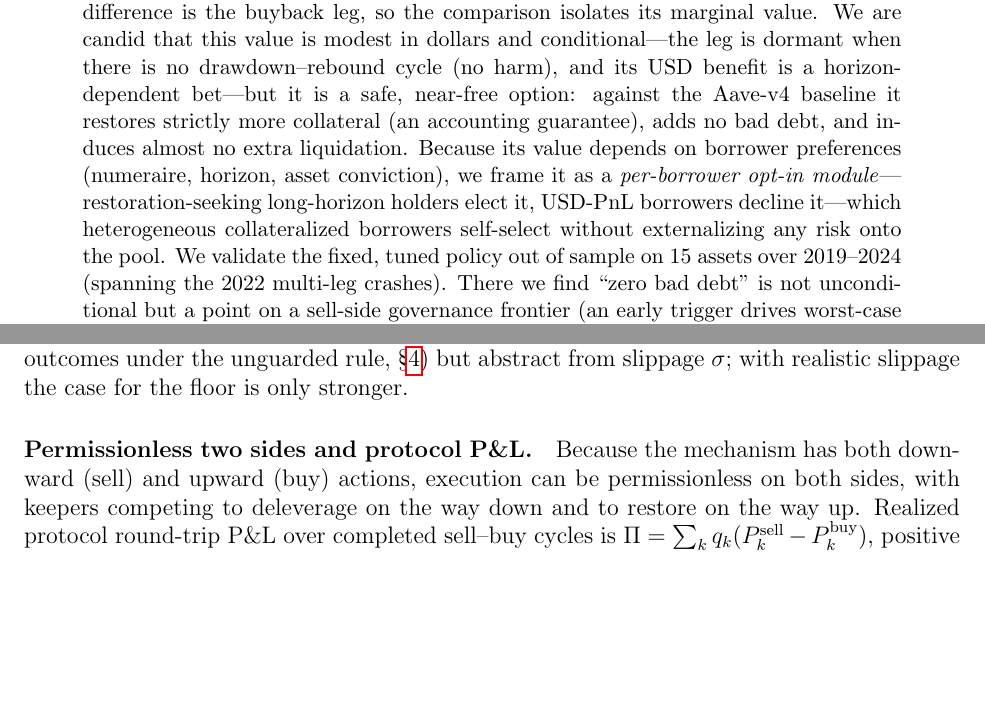
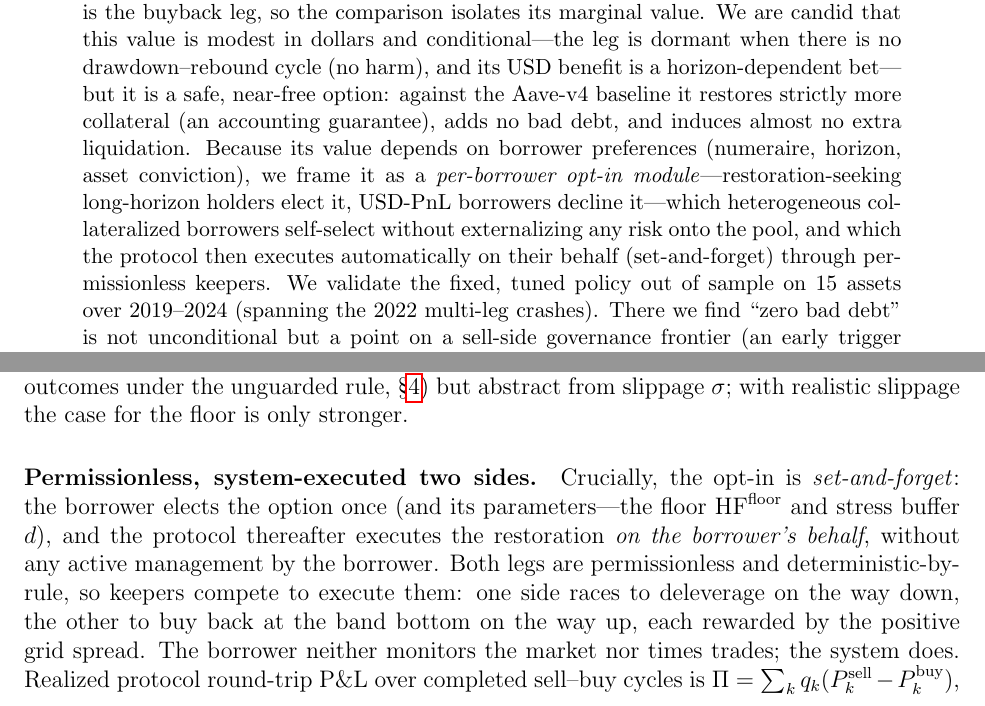
Before and after one commit to jianmliu/hf-soft-liquidation, a LaTeX paper (doc/main.tex): two parts of pages 1 and 7 of 20, joined at a grey line, cut so that both start at the same text, the shorter picture padded with empty space. Compiled offline with pdfLaTeX.

Commit message:
Frame the opt-in restoration as system-executed (set-and-forget) (#10)
The opt-in module is set-and-forget: the borrower elects the option once (and
its floor/stress parameters), and the protocol executes the band-bottom
restoration on the borrower's behalf via permissionless keepers — deterministic
by rule, incentivized by the positive grid spread. The borrower neither monitors
the market nor times trades; the system does. Added to abstract and the §3
permissionless-keepers paragraph.

Co-authored-by: Claude Opus 4.8 <noreply@anthropic.com>

```diff
--- a/doc/main.tex
+++ b/doc/main.tex
@@ -16,7 +16,7 @@ DefinanceX Capital}
 \maketitle
 
 \begin{abstract}
-This paper proposes a two-sided, band-based collateral-restoration mechanism for collateralized lending. As the market falls, target-HF partial liquidations sell collateral and record an endogenous price band; as the market rebounds, the mechanism buys collateral back at the band bottom, funded by reborrowing. Our central contribution concerns \emph{how much} to buy back: we show that the recovery quantity must not be a one-to-one match to the previously sold lots---such a rule re-levers the position and triggers ping-pong re-liquidation that harms the borrower---but should instead be governed by a solvency constraint, a health-factor floor on the reborrow that bounds re-acquisition at the band bottom. We measure the contribution against the right baseline: not legacy fixed-close-factor liquidation (which target-HF Pareto-dominates, but that is Aave's result), but Aave v4's modern \emph{sell-only} target-HF engine. The only difference is the buyback leg, so the comparison isolates its marginal value. We are candid that this value is modest in dollars and conditional---the leg is dormant when there is no drawdown--rebound cycle (no harm), and its USD benefit is a horizon-dependent bet---but it is a safe, near-free option: against the Aave-v4 baseline it restores strictly more collateral (an accounting guarantee), adds no bad debt, and induces almost no extra liquidation. Because its value depends on borrower preferences (numeraire, horizon, asset conviction), we frame it as a \emph{per-borrower opt-in module}---restoration-seeking long-horizon holders elect it, USD-PnL borrowers decline it---which heterogeneous collateralized borrowers self-select without externalizing any risk onto the pool. We validate the fixed, tuned policy out of sample on $15$ assets over 2019--2024 (spanning the 2022 multi-leg crashes). There we find ``zero bad debt'' is not unconditional but a point on a sell-side governance frontier (an early trigger drives worst-case bad debt to a few hundred USD at a modest borrower-loss cost), and that the effective buy-side principle is \emph{stress-tested sizing}---sizing each buy to survive a further price drop---which keeps the restoration leg safe and beneficial on adversarial paths, whereas confirmed-upturn timing gates add little. An exact accounting identity makes the guarded buyback's value precise and numeraire-dependent: it restores strictly more collateral on \emph{every} path ($\Delta\rho=\sum_i q_i/C_0>0$, unconditional), while its USD outcome equals $\sum_i q_i(P_T-P_i^{\text{buy}})$---a basket of band-bottom leveraged-long positions whose sign depends on the terminal price relative to the buy prices. The leg is thus unconditionally favorable for a borrower who values the collateral asset or holds a long-horizon recovery conviction, and a directional bet for one marking to USD over a fixed horizon. Empirically, across rolling historical windows and synthetic deep-crash paths, the guarded leg never induces extra liquidation and incurs zero bad debt; its USD benefit is small and dormant on calm windows (it acts only over a full drawdown--rebound cycle) and large in crashes, tracing a restoration-vs-re-leverage trade-off set explicitly by the floor. We report effect sizes with attention to window dependence---the rolling windows overlap, so their paired $p$-values are descriptive rather than independent evidence---and provide a fully reproducible protocol that regenerates every result.
+This paper proposes a two-sided, band-based collateral-restoration mechanism for collateralized lending. As the market falls, target-HF partial liquidations sell collateral and record an endogenous price band; as the market rebounds, the mechanism buys collateral back at the band bottom, funded by reborrowing. Our central contribution concerns \emph{how much} to buy back: we show that the recovery quantity must not be a one-to-one match to the previously sold lots---such a rule re-levers the position and triggers ping-pong re-liquidation that harms the borrower---but should instead be governed by a solvency constraint, a health-factor floor on the reborrow that bounds re-acquisition at the band bottom. We measure the contribution against the right baseline: not legacy fixed-close-factor liquidation (which target-HF Pareto-dominates, but that is Aave's result), but Aave v4's modern \emph{sell-only} target-HF engine. The only difference is the buyback leg, so the comparison isolates its marginal value. We are candid that this value is modest in dollars and conditional---the leg is dormant when there is no drawdown--rebound cycle (no harm), and its USD benefit is a horizon-dependent bet---but it is a safe, near-free option: against the Aave-v4 baseline it restores strictly more collateral (an accounting guarantee), adds no bad debt, and induces almost no extra liquidation. Because its value depends on borrower preferences (numeraire, horizon, asset conviction), we frame it as a \emph{per-borrower opt-in module}---restoration-seeking long-horizon holders elect it, USD-PnL borrowers decline it---which heterogeneous collateralized borrowers self-select without externalizing any risk onto the pool, and which the protocol then executes automatically on their behalf (set-and-forget) through permissionless keepers. We validate the fixed, tuned policy out of sample on $15$ assets over 2019--2024 (spanning the 2022 multi-leg crashes). There we find ``zero bad debt'' is not unconditional but a point on a sell-side governance frontier (an early trigger drives worst-case bad debt to a few hundred USD at a modest borrower-loss cost), and that the effective buy-side principle is \emph{stress-tested sizing}---sizing each buy to survive a further price drop---which keeps the restoration leg safe and beneficial on adversarial paths, whereas confirmed-upturn timing gates add little. An exact accounting identity makes the guarded buyback's value precise and numeraire-dependent: it restores strictly more collateral on \emph{every} path ($\Delta\rho=\sum_i q_i/C_0>0$, unconditional), while its USD outcome equals $\sum_i q_i(P_T-P_i^{\text{buy}})$---a basket of band-bottom leveraged-long positions whose sign depends on the terminal price relative to the buy prices. The leg is thus unconditionally favorable for a borrower who values the collateral asset or holds a long-horizon recovery conviction, and a directional bet for one marking to USD over a fixed horizon. Empirically, across rolling historical windows and synthetic deep-crash paths, the guarded leg never induces extra liquidation and incurs zero bad debt; its USD benefit is small and dormant on calm windows (it acts only over a full drawdown--rebound cycle) and large in crashes, tracing a restoration-vs-re-leverage trade-off set explicitly by the floor. We report effect sizes with attention to window dependence---the rolling windows overlap, so their paired $p$-values are descriptive rather than independent evidence---and provide a fully reproducible protocol that regenerates every result.
 \end{abstract}
 
 \section{Introduction}
@@ -117,7 +117,7 @@ The buyback is therefore best understood as a band-bottom, leveraged-long restor
 \]
 Without the floor the second term grows with each re-liquidation and can dominate, so the leg degenerates into a friction-bleeding ``buy-and-hold-through-anything'' leveraged long that is net-negative \emph{even in collateral terms} once the bonus paid to run the cycle is counted. The floor's role is thus economic: by driving $\Delta\widetilde D\to 0$ it makes the restoration friction-efficient---restoring collateral while paying the liquidation bonus as few times as possible. Our simulations charge the bonus $b$ (so the ping-pong drag is already visible as worse borrower outcomes under the unguarded rule, \S\ref{sec:results}) but abstract from slippage $\sigma$; with realistic slippage the case for the floor is only stronger.
 
-\paragraph{Permissionless two sides and protocol P\&L.} Because the mechanism has both downward (sell) and upward (buy) actions, execution can be permissionless on both sides, with keepers competing to deleverage on the way down and to restore on the way up. Realized protocol round-trip P\&L over completed sell--buy cycles is $\Pi=\sum_k q_k(P_k^{\text{sell}}-P_k^{\text{buy}})$, positive by the positive-spread guard on each matched cycle; the borrower-side fiat outcome above is a separate ledger. The mechanism thus reallocates liquidation risk over time instead of concentrating it at a single boundary.
+\paragraph{Permissionless, system-executed two sides.} Crucially, the opt-in is \emph{set-and-forget}: the borrower elects the option once (and its parameters---the floor $\mathrm{HF}^{\text{floor}}$ and stress buffer $d$), and the protocol thereafter executes the restoration \emph{on the borrower's behalf}, without any active management by the borrower. Both legs are permissionless and deterministic-by-rule, so keepers compete to execute them: one side races to deleverage on the way down, the other to buy back at the band bottom on the way up, each rewarded by the positive grid spread. The borrower neither monitors the market nor times trades; the system does. Realized protocol round-trip P\&L over completed sell--buy cycles is $\Pi=\sum_k q_k(P_k^{\text{sell}}-P_k^{\text{buy}})$, positive by the positive-spread guard on each matched cycle; the borrower-side fiat outcome above is a separate ledger. The mechanism thus reallocates liquidation risk over time instead of concentrating it at a single boundary, and does so as an automated, rule-driven service rather than a manual strategy.
 
 \section{Simulation Framework and Experimental Results}
 \label{sec:results}
```
